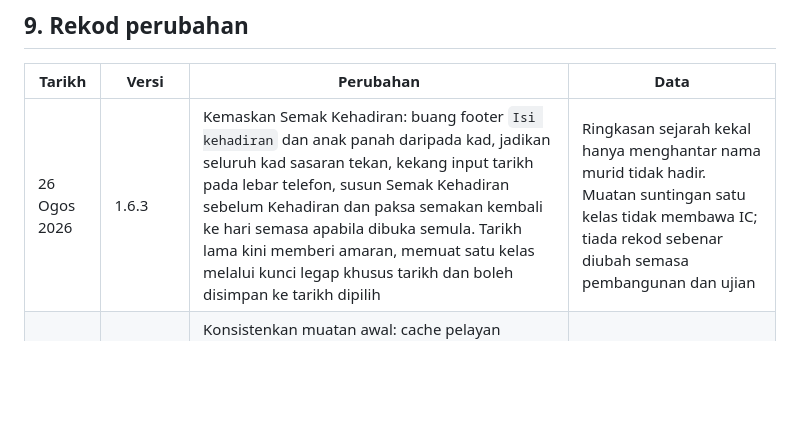
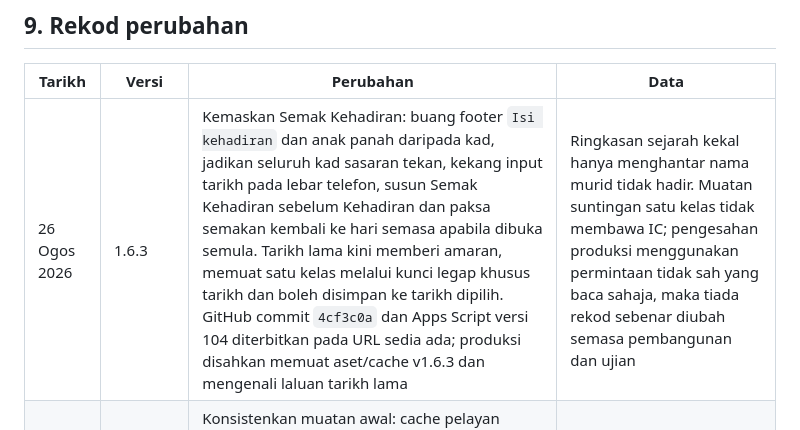
Before and after one commit to sepadan/hadir, a Markdown page: BLUEPRINT.md, the part around the change. Drawn GitHub-style; blank space fills up the shorter version.

Commit message:
docs: catat deployment HADIR v1.6.3

```diff
--- a/BLUEPRINT.md
+++ b/BLUEPRINT.md
@@ -268,7 +268,7 @@ memutuskan bila.
 
 | Tarikh | Versi | Perubahan | Data |
 |---|---|---|---|
-| 26 Ogos 2026 | 1.6.3 | Kemaskan Semak Kehadiran: buang footer `Isi kehadiran` dan anak panah daripada kad, jadikan seluruh kad sasaran tekan, kekang input tarikh pada lebar telefon, susun Semak Kehadiran sebelum Kehadiran dan paksa semakan kembali ke hari semasa apabila dibuka semula. Tarikh lama kini memberi amaran, memuat satu kelas melalui kunci legap khusus tarikh dan boleh disimpan ke tarikh dipilih | Ringkasan sejarah kekal hanya menghantar nama murid tidak hadir. Muatan suntingan satu kelas tidak membawa IC; tiada rekod sebenar diubah semasa pembangunan dan ujian |
+| 26 Ogos 2026 | 1.6.3 | Kemaskan Semak Kehadiran: buang footer `Isi kehadiran` dan anak panah daripada kad, jadikan seluruh kad sasaran tekan, kekang input tarikh pada lebar telefon, susun Semak Kehadiran sebelum Kehadiran dan paksa semakan kembali ke hari semasa apabila dibuka semula. Tarikh lama kini memberi amaran, memuat satu kelas melalui kunci legap khusus tarikh dan boleh disimpan ke tarikh dipilih. GitHub commit `4cf3c0a` dan Apps Script versi 104 diterbitkan pada URL sedia ada; produksi disahkan memuat aset/cache v1.6.3 dan mengenali laluan tarikh lama | Ringkasan sejarah kekal hanya menghantar nama murid tidak hadir. Muatan suntingan satu kelas tidak membawa IC; pengesahan produksi menggunakan permintaan tidak sah yang baca sahaja, maka tiada rekod sebenar diubah semasa pembangunan dan ujian |
 | 26 Ogos 2026 | 1.6.2 | Konsistenkan muatan awal: cache pelayan dilanjutkan kepada 60 saat dan data `init` hari ini dipaparkan segera daripada `localStorage` sambil kemas kini rangkaian berjalan di latar. Cache peranti luput pada pertukaran tarikh dan sentiasa dipaksa ke mod guru. GitHub commit `6d02adf` dan Apps Script versi 103 diterbitkan. Lima muatan produksi berturut-turut memaparkan 9 kelas dalam 0.265–0.446 saat; lima eksekusi cache pelayan selesai dalam 0.505–0.866 saat | Salinan peranti mengandungi data paparan guru hari semasa sahaja; tiada IC, PIN, token atau hak admin disimpan. Kad kekal baca sahaja sehingga kemas kini latar selesai |
 | 26 Ogos 2026 | 1.6.1 | Baiki kegagalan rawak waktu pagi: log produksi menunjukkan satu `doPost` mengambil 123.924 saat dan beberapa panggilan berikutnya 10–11 saat kerana `init` melakukan kerja penyediaan lajur. Keluarkan kerja tulis daripada `init`, tambah cache pelayan 15 saat dengan pembatalan selepas perubahan, cuba semula automatik dan butang Cuba semula; naikkan versi aset/cache PWA serentak | Cache berada dalam Apps Script dan singkat; Service Worker/telefon kekal tidak menyimpan nama, IC atau respons API |
 | 26 Ogos 2026 | 1.6.0 | Jadikan Semak Kehadiran muka depan bagi guru dan admin; setiap kad kelas kini boleh ditekan untuk membuka halaman pengisian dengan kelas berkenaan terus dipilih; padatkan kepala semakan, kawalan, statistik dan kad kelas pada telefon; tambah keadaan memuat/gagal pada muka depan; naikkan semua versi aset dan cache PWA serentak | Perubahan frontend sahaja; tiada rekod kehadiran atau data murid diubah semasa pembangunan |
```
